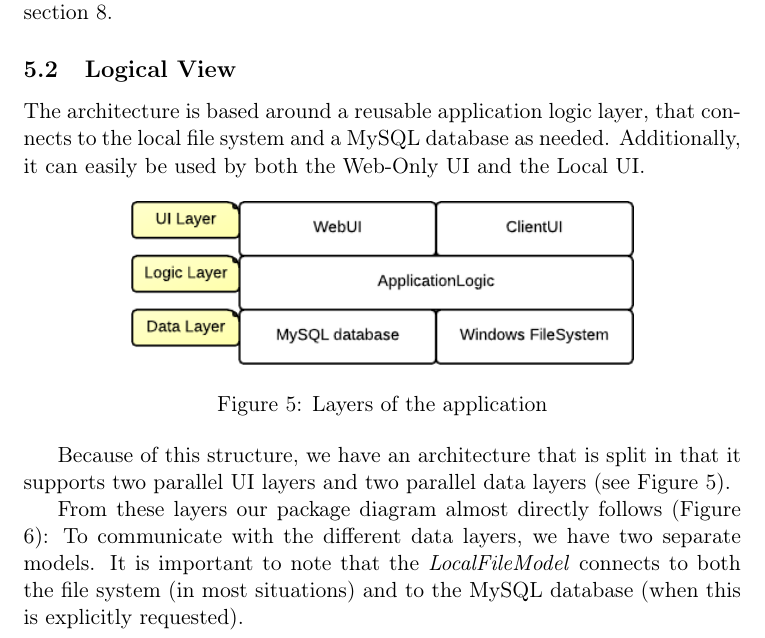
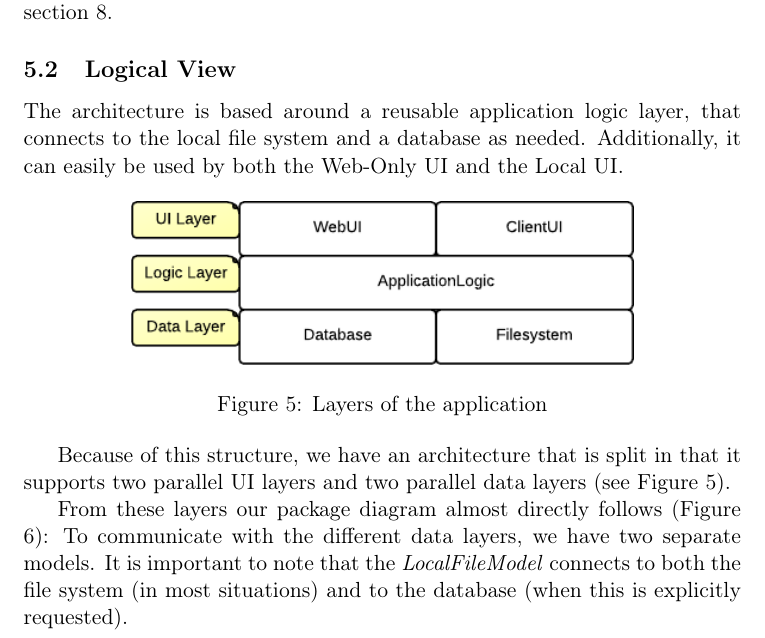
Before and after one commit to czepluch/SliceOfPie, a LaTeX document (report/report.tex, which reads report/Software_architecture/logical.tex): part of page 15 of 48, cut so that both start at the same text. Compiled offline with pdfLaTeX.

Commit message:
Logical View no longer mentions any specific technology

```diff
--- a/report/Software_architecture/logical.tex
+++ b/report/Software_architecture/logical.tex
@@ -2,7 +2,7 @@
 \label{sec:logicalview}
 
 The architecture is based around a reusable application logic layer, that connects to the
-local file system and a MySQL database as needed. Additionally, it can easily be used by
+local file system and a database as needed. Additionally, it can easily be used by
 both the Web-Only UI and the Local UI.
 
 \begin{figure}[htb]
@@ -18,7 +18,7 @@ parallel UI layers and two parallel data layers (see Figure \ref{fig:application
 From these layers our package diagram almost directly follows (Figure \ref{fig:package-diagram}):
 To communicate with the different data layers, we have two separate models. It is important to
 note that the \emph{LocalFileModel} connects to both the file system (in most situations) and
-to the MySQL database (when this is explicitly requested).
+to the database (when this is explicitly requested).
 
 In using the Model-View-Controller pattern to separate to visuals (WebUI, ClientUI) from the
 data behind (LocalFileModel, WebFileModel) by communicating through the Controller, we achieve
```
Also changed, not shown: report/Software_architecture/graphics/application-layers.png.
